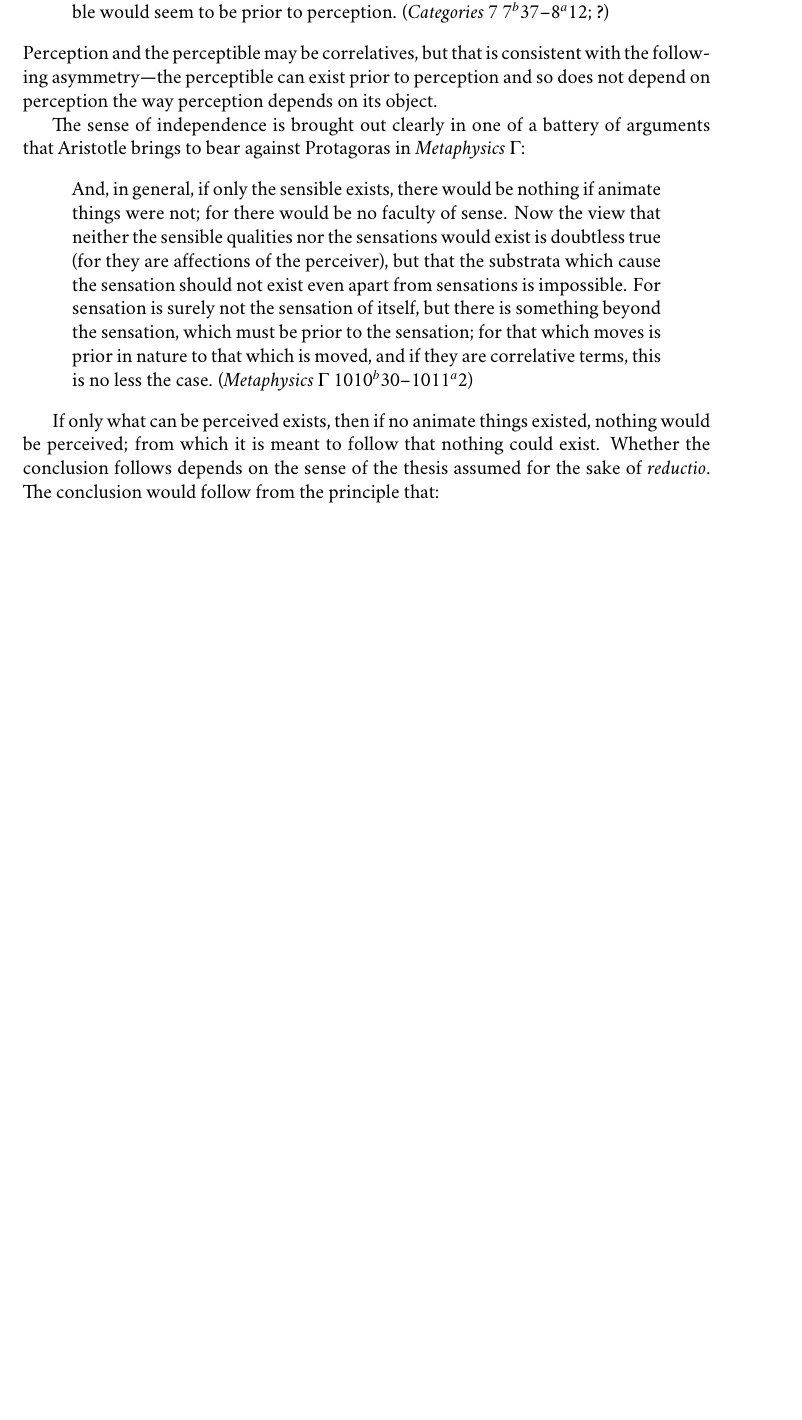
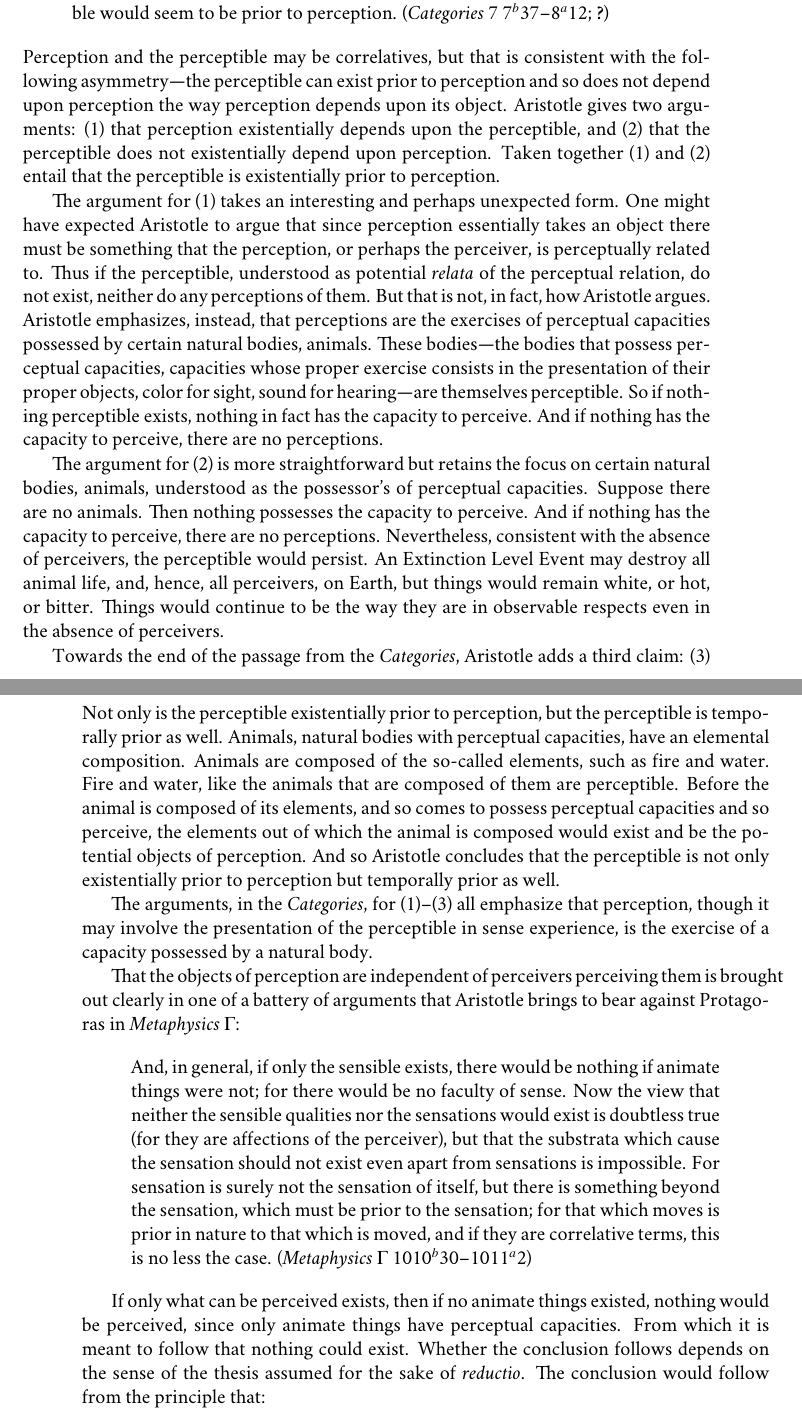
Before and after one commit to PhilGeek/formwithoutmatter, a LaTeX thesis (aristotle.tex, which reads perception_at_a_distance.tex): part of page 25 of 147 before the commit and two parts of pages 25 and 26 of 149 after it, the two joined at a grey line, cut so that both start at the same text, the shorter picture padded with empty space. Compiled offline with XeLaTeX; a missing font is replaced by an installed copy or a similar font.

Commit message:
More work on subsection on external objects
* Some clarifications of relatives
* Exposition of the argument from the Categories
* Some extension of the discussion of the Metaphysics

```diff
--- a/perception_at_a_distance.tex
+++ b/perception_at_a_distance.tex
@@ -58,14 +59,26 @@ According to Aristotle, sense and sensibilia, perception and the perceptible, ar
 \begin{quote}
     The perceptible seems to be prior to perception. For the destruction of the perceptible carries perception to destruction, but perception does not carry the perceptible to destruction. For perceptions are to do with body and in body, and if the perceptible is destroyed, body too is destroyed (since body is itself a perceptible), and if there is not body, perception too is destroyed; hence the perceptible carries perception to destruction. But perception does not carry the perceptible. For if animal is destroyed perception is destroyed, but there will be something perceptible, such as body, hot, sweet bitter, and all the other perceptibles. Moreover, perception comes into existence at the same time as what is capable of perceiving---an animal and perception come into existence at the same time---but the perceptible exists before perception exists; fire and water and so on, of which an animal is itself made up, exist even before there exists an animal at all, or perception. Hence the perceptible would seem to be prior to perception. (\emph{Categories} 7 7\( ^{b} \)37--8\( ^{a} \)12; \citealt{Ackrill:1963fk})
 \end{quote}
-Perception and the perceptible may be correlatives, but that is consistent with the following asymmetry---the perceptible can exist prior to perception and so does not depend on perception the way perception depends on its object.
+Perception and the perceptible may be correlatives, but that is consistent with the following asymmetry---the perceptible can exist prior to perception and so does not depend upon perception the way perception depends upon its object. Aristotle gives two arguments: (1) that perception existentially depends upon the perceptible, and (2) that the perceptible does not existentially depend upon perception. Taken together (1) and (2) entail that the perceptible is existentially prior to perception.
 
-The sense of independence is brought out clearly in one of a battery of arguments that Aristotle brings to bear against Protagoras in \emph{Metaphysics} \( \Gamma \):
+The argument for (1) takes an interesting and perhaps unexpected form. One might have expected Aristotle to argue that since perception essentially takes an object there must be something that the perception, or perhaps the perceiver, is perceptually related to. Thus if the perceptible, understood as potential \emph{relata} of the perceptual relation, do not exist, neither do any perceptions of them. But that is not, in fact, how Aristotle argues. Aristotle emphasizes, instead, that perceptions are the exercises of perceptual capacities possessed by certain natural bodies, animals. These bodies---the bodies that possess perceptual capacities, capacities whose proper exercise consists in the presentation of their proper objects, color for sight, sound for hearing---are themselves perceptible. So if nothing perceptible exists, nothing in fact has the capacity to perceive. And if nothing has the capacity to perceive, there are no perceptions.
+
+The argument for (2) is more straightforward but retains the focus on certain natural bodies, animals, understood as the possessor's of perceptual capacities. Suppose there are no animals. Then nothing possesses the capacity to perceive. And if nothing has the capacity to perceive, there are no perceptions. Nevertheless, consistent with the absence of perceivers, the perceptible would persist. An Extinction Level Event may destroy all animal life, and, hence, all perceivers, on Earth, but things would remain white, or hot, or bitter. Things would continue to be the way they are in observable respects even in the absence of perceivers.
+
+Towards the end of the passage from the \emph{Categories}, Aristotle adds a third claim: (3) Not only is the perceptible existentially prior to perception, but the perceptible is temporally prior as well. Animals, natural bodies with perceptual capacities, have an elemental composition. Animals are composed of the so-called elements, such as fire and water. Fire and water, like the animals that are composed of them are perceptible. Before the animal is composed of its elements, and so comes to possess perceptual capacities and so perceive, the elements out of which the animal is composed would exist and be the potential objects of perception. And so Aristotle concludes that the perceptible is not only existentially prior to perception but temporally prior as well.
+
+The arguments, in the \emph{Categories}, for (1)--(3) all emphasize that perception, though it may involve the presentation of the perceptible in sense experience, is the exercise of a capacity possessed by a natural body.
+
+
+
+% A perception is an encounter in sense experience with at least the primary object of the sensory modality.
+
+That the objects of perception are independent of perceivers perceiving them is brought out clearly in one of a battery of arguments that Aristotle brings to bear against Protagoras in \emph{Metaphysics} \( \Gamma \):
 \begin{quote}
 	And, in general, if only the sensible exists, there would be nothing if animate things were not; for there would be no faculty of sense. Now the view that neither the sensible qualities nor the sensations would exist is doubtless true (for they are affections of the perceiver), but that the substrata which cause the sensation should not exist even apart from sensations is impossible. For sensation is surely not the sensation of itself, but there is something beyond the sensation, which must be prior to the sensation; for that which moves is prior in nature to that which is moved, and if they are correlative terms, this is no less the case. (\emph{Metaphysics} \( \Gamma \) 1010\( ^{b} \)30--1011\( ^{a} \)2)
 \end{quote}
 
-If only what can be perceived exists, then if no animate things existed, nothing would be perceived; from which it is meant to follow that nothing could exist. Whether the conclusion follows depends on the sense of the thesis assumed for the sake of \emph{reductio}. The conclusion would follow from the principle that:
+If only what can be perceived exists, then if no animate things existed, nothing would be perceived, since only animate things have perceptual capacities. From which it is meant to follow that nothing could exist. Whether the conclusion follows depends on the sense of the thesis assumed for the sake of \emph{reductio}. The conclusion would follow from the principle that:
 \begin{quote}
 	If something exists, then it is perceived
 \end{quote}
```
Also changed, not shown: perception_at_a_distance.tex (13 more changed lines).
